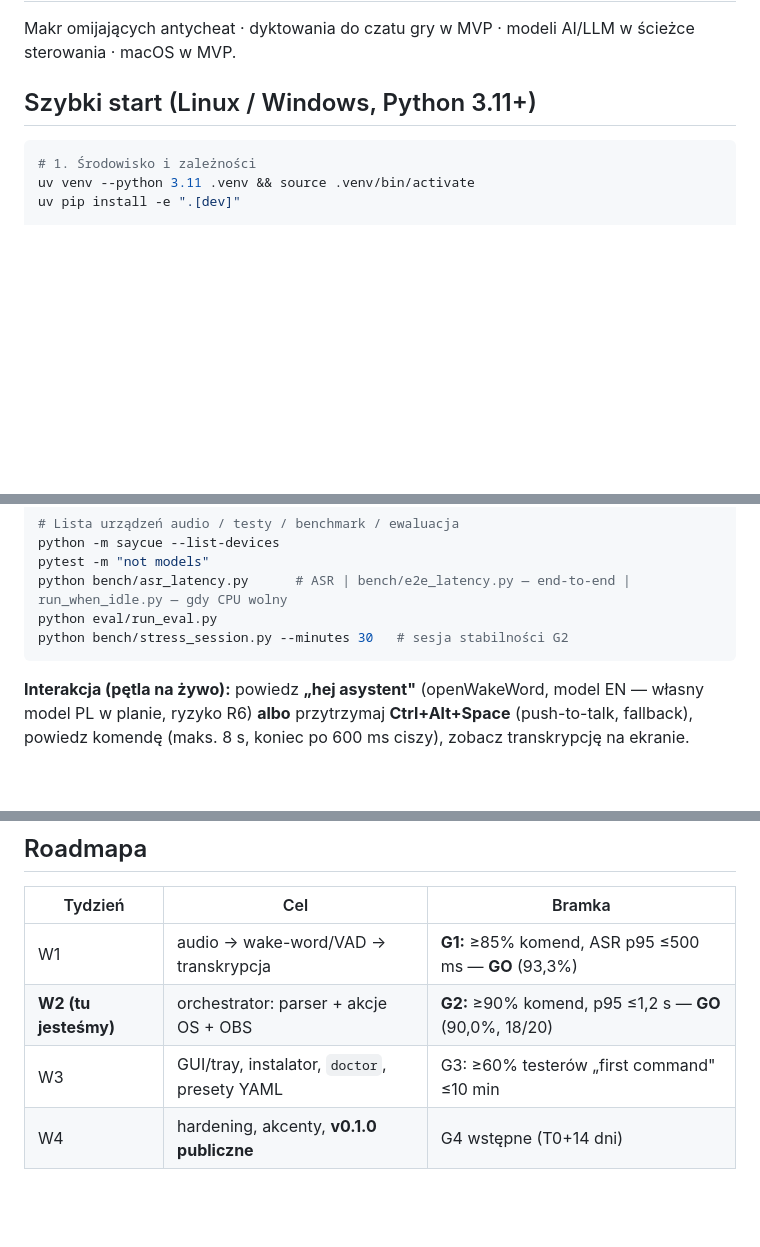
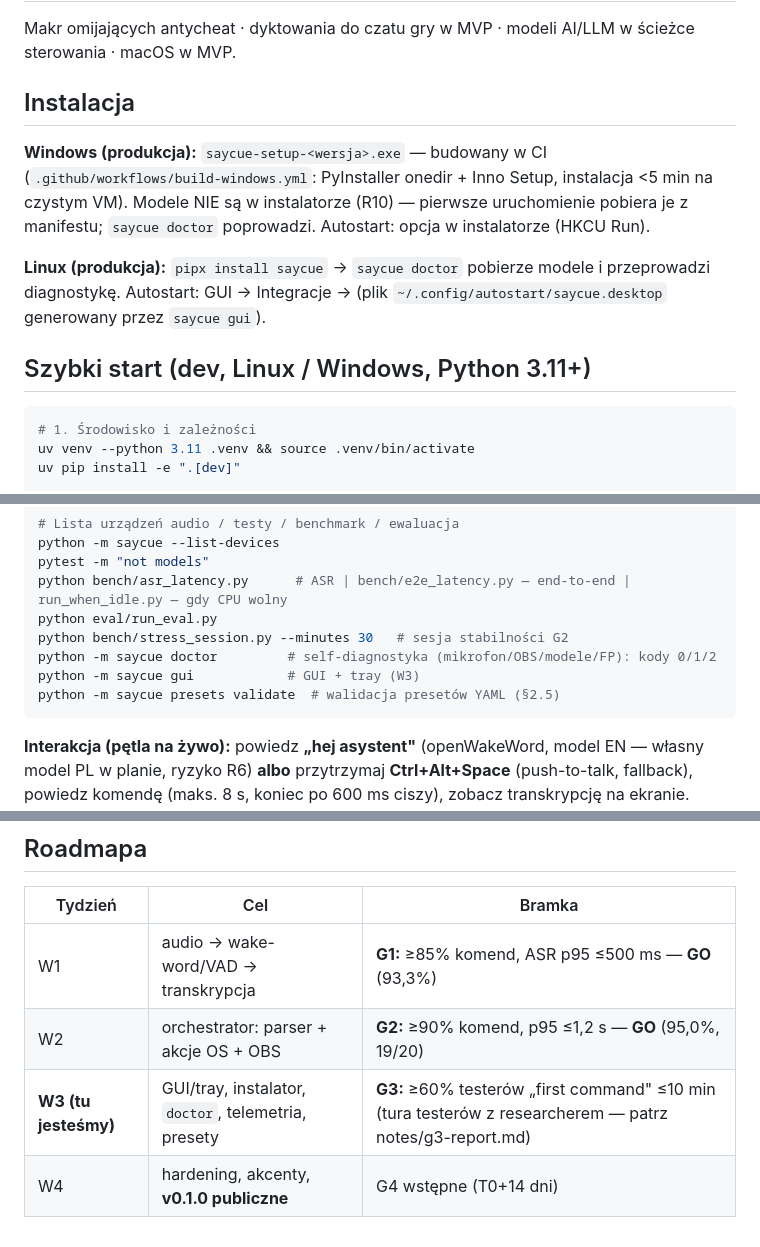
Before and after one commit to v4786669-sudo/saycue, a Markdown page: README.md, 3 parts joined by grey strips. Drawn GitHub-style; blank space fills up the shorter version.

Commit message:
W3: README — instalacja (Windows exe/pipx), doctor, GUI, presets validate

````diff
--- a/README.md
+++ b/README.md
@@ -15,7 +15,18 @@
 
 Makr omijających antycheat · dyktowania do czatu gry w MVP · modeli AI/LLM w ścieżce sterowania · macOS w MVP.
 
-## Szybki start (Linux / Windows, Python 3.11+)
+## Instalacja
+
+**Windows (produkcja):** `saycue-setup-<wersja>.exe` — budowany w CI
+(`.github/workflows/build-windows.yml`: PyInstaller onedir + Inno Setup, instalacja
+<5 min na czystym VM). Modele NIE są w instalatorze (R10) — pierwsze uruchomienie
+pobiera je z manifestu; `saycue doctor` poprowadzi. Autostart: opcja w instalatorze (HKCU Run).
+
+**Linux (produkcja):** `pipx install saycue` → `saycue doctor` pobierze modele i
+przeprowadzi diagnostykę. Autostart: GUI → Integracje → (plik `~/.config/autostart/saycue.desktop`
+generowany przez `saycue gui`).
+
+## Szybki start (dev, Linux / Windows, Python 3.11+)
 
 ```bash
 # 1. Środowisko i zależności
@@ -39,6 +50,9 @@ pytest -m "not models"
 python bench/asr_latency.py      # ASR | bench/e2e_latency.py — end-to-end | run_when_idle.py — gdy CPU wolny
 python eval/run_eval.py
 python bench/stress_session.py --minutes 30   # sesja stabilności G2
+python -m saycue doctor         # self-diagnostyka (mikrofon/OBS/modele/FP): kody 0/1/2
+python -m saycue gui            # GUI + tray (W3)
+python -m saycue presets validate  # walidacja presetów YAML (§2.5)
 ```
 
 **Interakcja (pętla na żywo):** powiedz **„hej asystent"** (openWakeWord, model EN — własny model PL w planie, ryzyko R6) **albo** przytrzymaj **Ctrl+Alt+Space** (push-to-talk, fallback), powiedz komendę (maks. 8 s, koniec po 600 ms ciszy), zobacz transkrypcję na ekranie. Ctrl+C kończy.
@@ -78,6 +92,6 @@ Rdzeń: **MIT** (patrz [LICENSE](LICENSE)). Modele: faster-whisper (MIT), Silero
 | Tydzień | Cel | Bramka |
 |---|---|---|
 | W1 | audio → wake-word/VAD → transkrypcja | **G1:** ≥85% komend, ASR p95 ≤500 ms — **GO** (93,3%) |
-| **W2 (tu jesteśmy)** | orchestrator: parser + akcje OS + OBS | **G2:** ≥90% komend, p95 ≤1,2 s — **GO** (90,0%, 18/20) |
-| W3 | GUI/tray, instalator, `doctor`, presety YAML | G3: ≥60% testerów „first command" ≤10 min |
+| W2 | orchestrator: parser + akcje OS + OBS | **G2:** ≥90% komend, p95 ≤1,2 s — **GO** (95,0%, 19/20) |
+| **W3 (tu jesteśmy)** | GUI/tray, instalator, `doctor`, telemetria, presety | **G3:** ≥60% testerów „first command" ≤10 min (tura testerów z researcherem — patrz notes/g3-report.md) |
 | W4 | hardening, akcenty, **v0.1.0 publiczne** | G4 wstępne (T0+14 dni) |
````
